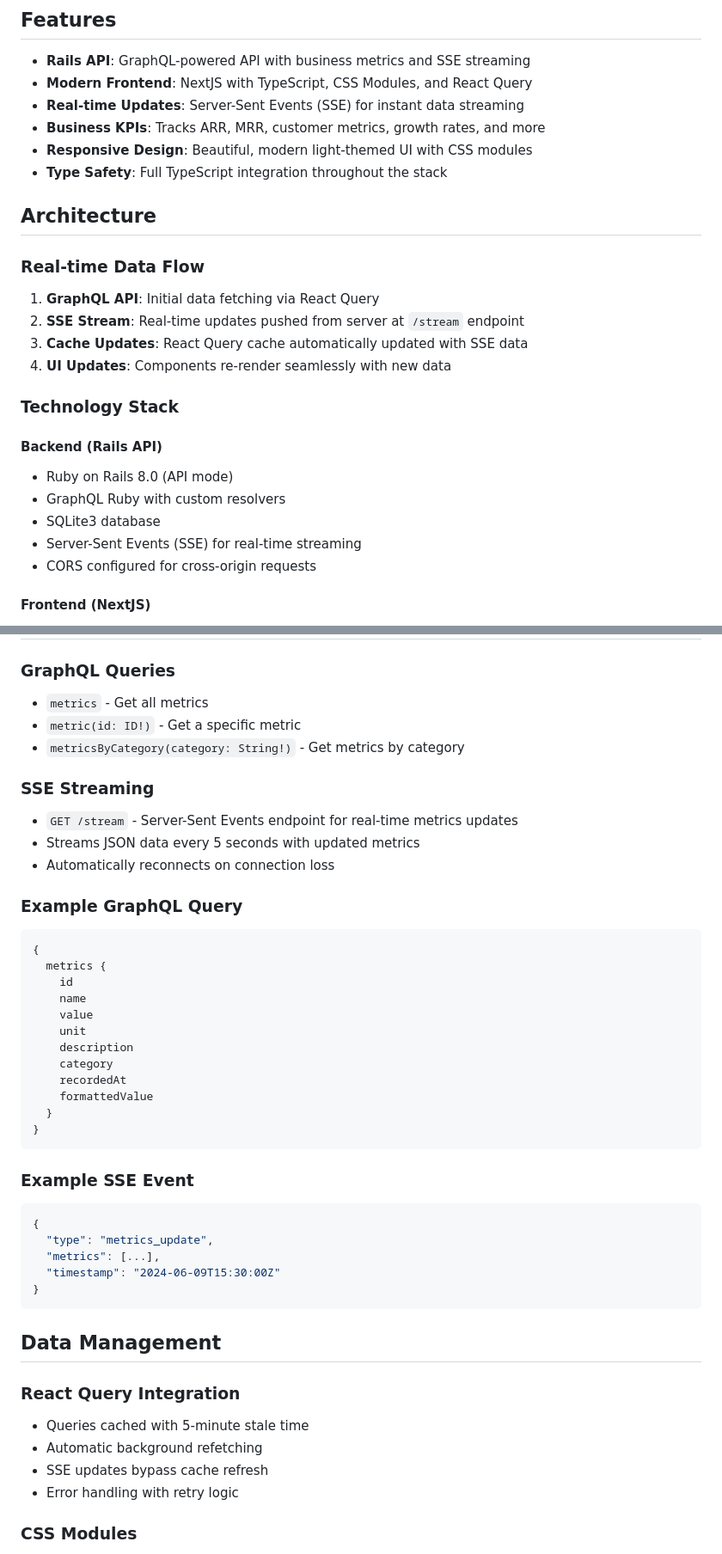
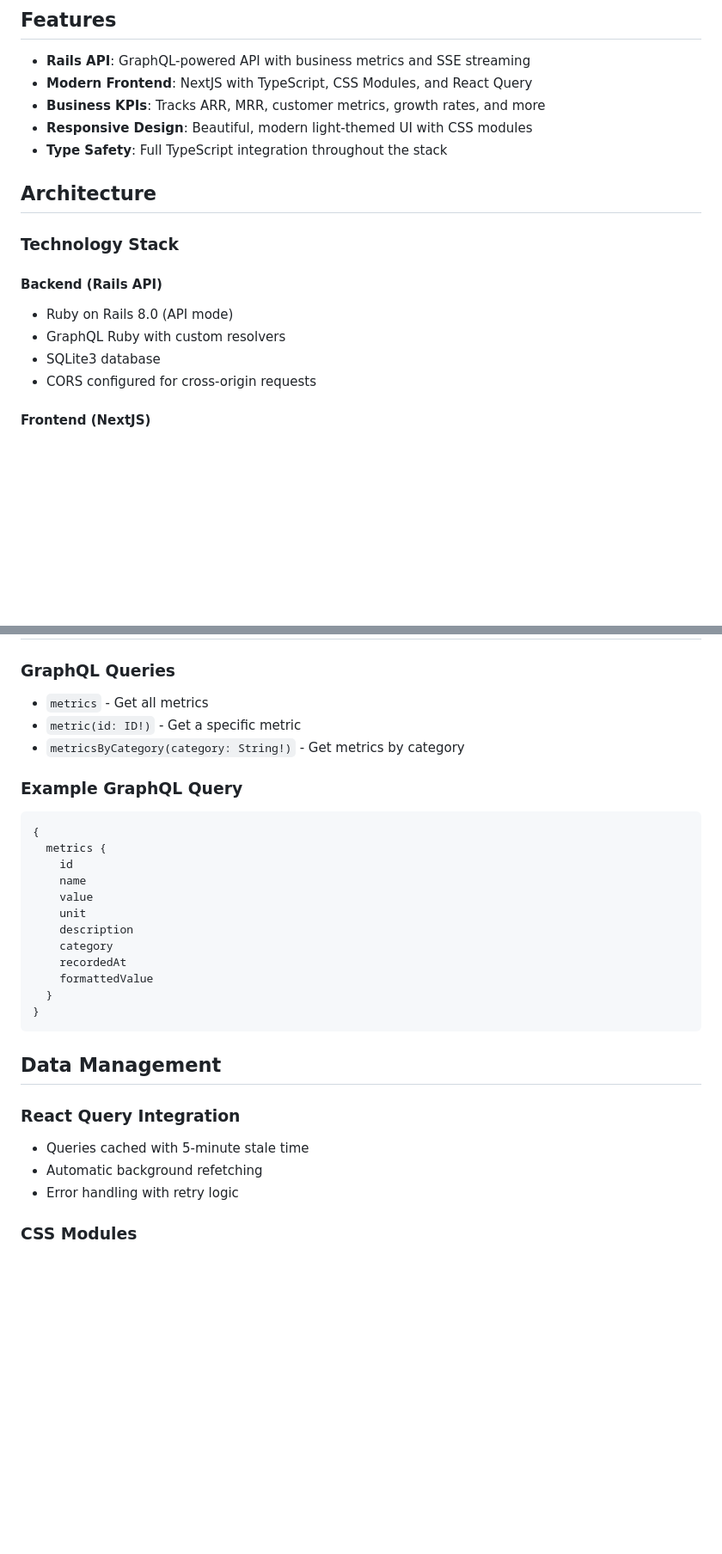
Before and after one commit to Lumopath/lumie, a Markdown page: README.md, 2 parts joined by grey strips. Shown at 86% size. Rendered like a GitHub page; blank space fills up the shorter version.

````diff
--- a/README.md
+++ b/README.md
@@ -14,18 +14,11 @@ lumie/
 
 - **Rails API**: GraphQL-powered API with business metrics and SSE streaming
 - **Modern Frontend**: NextJS with TypeScript, CSS Modules, and React Query
-- **Real-time Updates**: Server-Sent Events (SSE) for instant data streaming
 - **Business KPIs**: Tracks ARR, MRR, customer metrics, growth rates, and more
 - **Responsive Design**: Beautiful, modern light-themed UI with CSS modules
 - **Type Safety**: Full TypeScript integration throughout the stack
 
 ## Architecture
-
-### Real-time Data Flow
-1. **GraphQL API**: Initial data fetching via React Query
-2. **SSE Stream**: Real-time updates pushed from server at `/stream` endpoint
-3. **Cache Updates**: React Query cache automatically updated with SSE data
-4. **UI Updates**: Components re-render seamlessly with new data
 
 ### Technology Stack
 
@@ -33,7 +26,6 @@ lumie/
 - Ruby on Rails 8.0 (API mode)
 - GraphQL Ruby with custom resolvers
 - SQLite3 database
-- Server-Sent Events (SSE) for real-time streaming
 - CORS configured for cross-origin requests
 
 #### Frontend (NextJS)
@@ -84,12 +76,6 @@ lumie/
 - `metric(id: ID!)` - Get a specific metric
 - `metricsByCategory(category: String!)` - Get metrics by category
 
-### SSE Streaming
-
-- `GET /stream` - Server-Sent Events endpoint for real-time metrics updates
-- Streams JSON data every 5 seconds with updated metrics
-- Automatically reconnects on connection loss
-
 ### Example GraphQL Query
 
 ```graphql
@@ -107,22 +93,11 @@ lumie/
 }
 ```
 
-### Example SSE Event
-
-```json
-{
-  "type": "metrics_update",
-  "metrics": [...],
-  "timestamp": "2024-06-09T15:30:00Z"
-}
-```
-
 ## Data Management
 
 ### React Query Integration
 - Queries cached with 5-minute stale time
 - Automatic background refetching
-- SSE updates bypass cache refresh
 - Error handling with retry logic
 
 ### CSS Modules
````
Also changed, not shown: other parts of README.md (+0 -1 lines).
